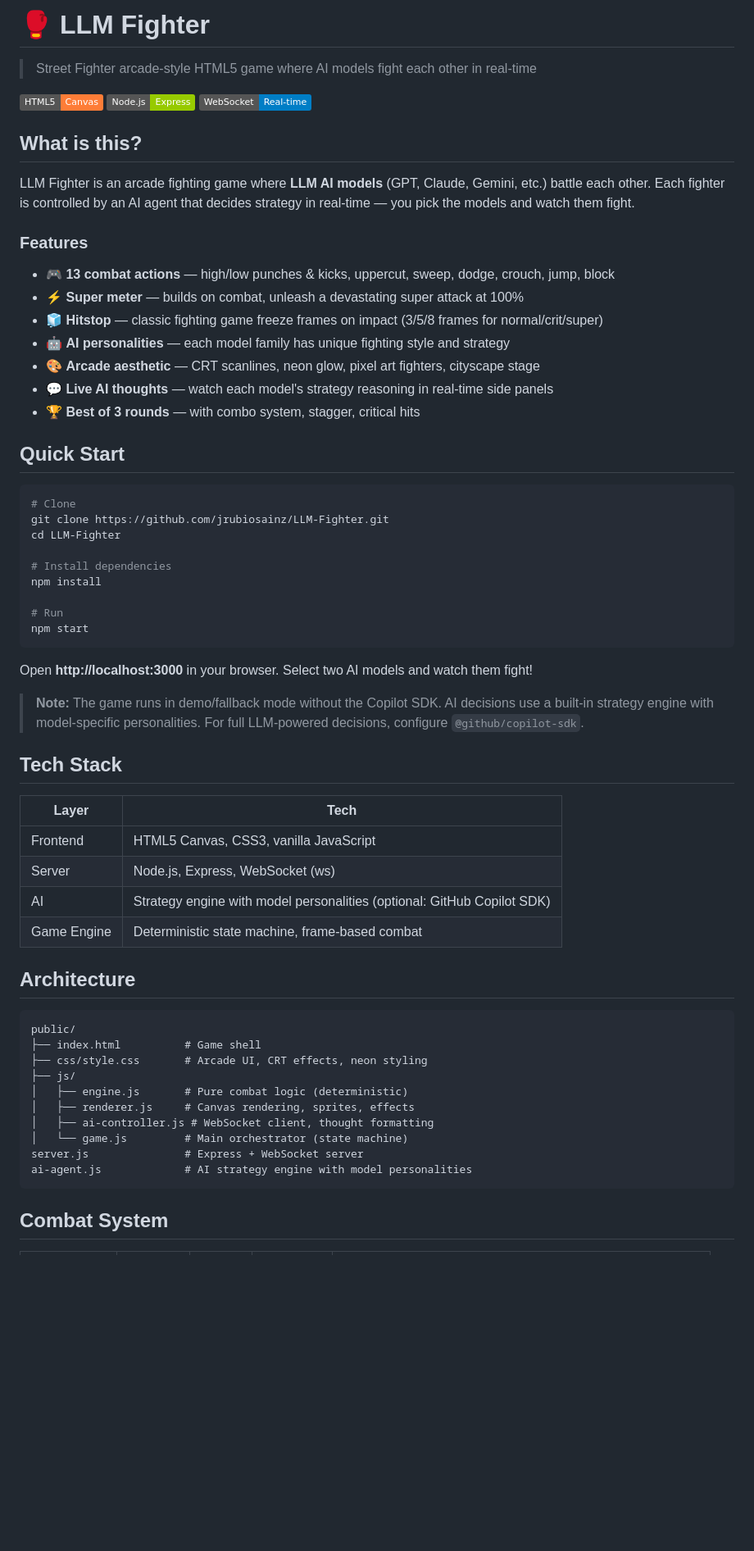
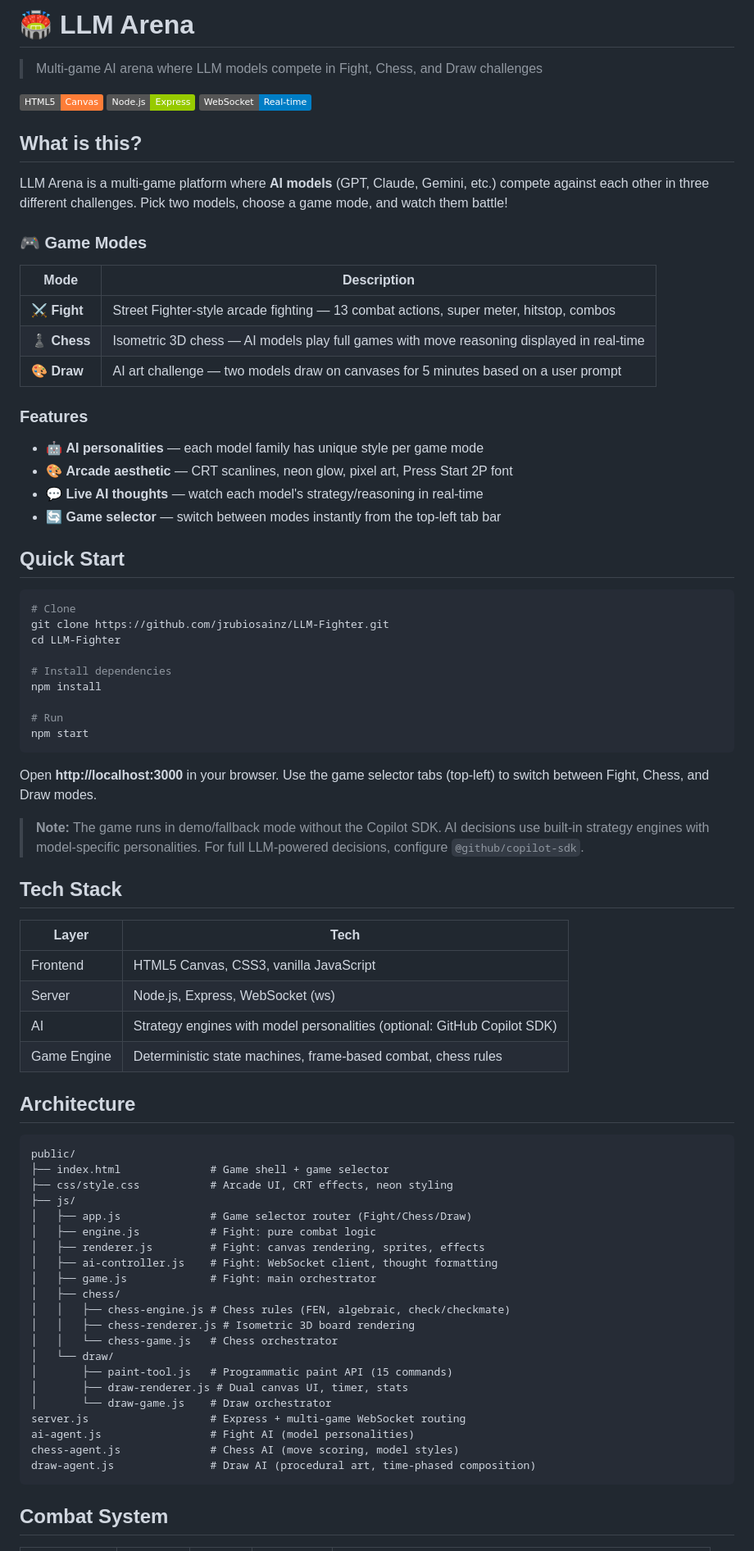
Before and after one commit to jrubiosainz/LLM-Fighter, a Markdown page: README.md, the part around the change. Shown at 82% size. Rendered like a GitHub page; badges without logos; blank space fills up the shorter version.

Commit message:
docs: update README for multi-game arena platform
Co-authored-by: Copilot <223556219+Copilot@users.noreply.github.com>

````diff
--- a/README.md
+++ b/README.md
@@ -1,22 +1,27 @@
-# 🥊 LLM Fighter
+# 🏟️ LLM Arena
 
-> Street Fighter arcade-style HTML5 game where AI models fight each other in real-time
+> Multi-game AI arena where LLM models compete in Fight, Chess, and Draw challenges
 
 ![HTML5](https://img.shields.io/badge/HTML5-Canvas-orange) ![Node.js](https://img.shields.io/badge/Node.js-Express-green) ![WebSocket](https://img.shields.io/badge/WebSocket-Real--time-blue)
 
 ## What is this?
 
-LLM Fighter is an arcade fighting game where **LLM AI models** (GPT, Claude, Gemini, etc.) battle each other. Each fighter is controlled by an AI agent that decides strategy in real-time — you pick the models and watch them fight.
+LLM Arena is a multi-game platform where **AI models** (GPT, Claude, Gemini, etc.) compete against each other in three different challenges. Pick two models, choose a game mode, and watch them battle!
+
+### 🎮 Game Modes
+
+| Mode | Description |
+|------|-------------|
+| ⚔️ **Fight** | Street Fighter-style arcade fighting — 13 combat actions, super meter, hitstop, combos |
+| ♟️ **Chess** | Isometric 3D chess — AI models play full games with move reasoning displayed in real-time |
+| 🎨 **Draw** | AI art challenge — two models draw on canvases for 5 minutes based on a user prompt |
 
 ### Features
 
-- 🎮 **13 combat actions** — high/low punches & kicks, uppercut, sweep, dodge, crouch, jump, block
-- ⚡ **Super meter** — builds on combat, unleash a devastating super attack at 100%
-- 🧊 **Hitstop** — classic fighting game freeze frames on impact (3/5/8 frames for normal/crit/super)
-- 🤖 **AI personalities** — each model family has unique fighting style and strategy
-- 🎨 **Arcade aesthetic** — CRT scanlines, neon glow, pixel art fighters, cityscape stage
-- 💬 **Live AI thoughts** — watch each model's strategy reasoning in real-time side panels
-- 🏆 **Best of 3 rounds** — with combo system, stagger, critical hits
+- 🤖 **AI personalities** — each model family has unique style per game mode
+- 🎨 **Arcade aesthetic** — CRT scanlines, neon glow, pixel art, Press Start 2P font
+- 💬 **Live AI thoughts** — watch each model's strategy/reasoning in real-time
+- 🔄 **Game selector** — switch between modes instantly from the top-left tab bar
 
 ## Quick Start
 
@@ -32,9 +37,9 @@ npm install
 npm start
 ```
 
-Open **http://localhost:3000** in your browser. Select two AI models and watch them fight!
+Open **http://localhost:3000** in your browser. Use the game selector tabs (top-left) to switch between Fight, Chess, and Draw modes.
 
-> **Note:** The game runs in demo/fallback mode without the Copilot SDK. AI decisions use a built-in strategy engine with model-specific personalities. For full LLM-powered decisions, configure `@github/copilot-sdk`.
+> **Note:** The game runs in demo/fallback mode without the Copilot SDK. AI decisions use built-in strategy engines with model-specific personalities. For full LLM-powered decisions, configure `@github/copilot-sdk`.
 
 ## Tech Stack
 
@@ -42,22 +47,33 @@ Open **http://localhost:3000** in your browser. Select two AI models and watch t
 |-------|------|
 | Frontend | HTML5 Canvas, CSS3, vanilla JavaScript |
 | Server | Node.js, Express, WebSocket (ws) |
-| AI | Strategy engine with model personalities (optional: GitHub Copilot SDK) |
-| Game Engine | Deterministic state machine, frame-based combat |
+| AI | Strategy engines with model personalities (optional: GitHub Copilot SDK) |
+| Game Engine | Deterministic state machines, frame-based combat, chess rules |
 
 ## Architecture
 
 ```
 public/
-├── index.html          # Game shell
-├── css/style.css       # Arcade UI, CRT effects, neon styling
+├── index.html              # Game shell + game selector
+├── css/style.css           # Arcade UI, CRT effects, neon styling
 ├── js/
-│   ├── engine.js       # Pure combat logic (deterministic)
-│   ├── renderer.js     # Canvas rendering, sprites, effects
-│   ├── ai-controller.js # WebSocket client, thought formatting
-│   └── game.js         # Main orchestrator (state machine)
-server.js               # Express + WebSocket server
-ai-agent.js             # AI strategy engine with model personalities
+│   ├── app.js              # Game selector router (Fight/Chess/Draw)
+│   ├── engine.js           # Fight: pure combat logic
+│   ├── renderer.js         # Fight: canvas rendering, sprites, effects
+│   ├── ai-controller.js    # Fight: WebSocket client, thought formatting
+│   ├── game.js             # Fight: main orchestrator
+│   ├── chess/
+│   │   ├── chess-engine.js # Chess rules (FEN, algebraic, check/checkmate)
+│   │   ├── chess-renderer.js # Isometric 3D board rendering
+│   │   └── chess-game.js   # Chess orchestrator
+│   └── draw/
+│       ├── paint-tool.js   # Programmatic paint API (15 commands)
+│       ├── draw-renderer.js # Dual canvas UI, timer, stats
+│       └── draw-game.js    # Draw orchestrator
+server.js                   # Express + multi-game WebSocket routing
+ai-agent.js                 # Fight AI (model personalities)
+chess-agent.js              # Chess AI (move scoring, model styles)
+draw-agent.js               # Draw AI (procedural art, time-phased composition)
 ```
 
 ## Combat System
````
